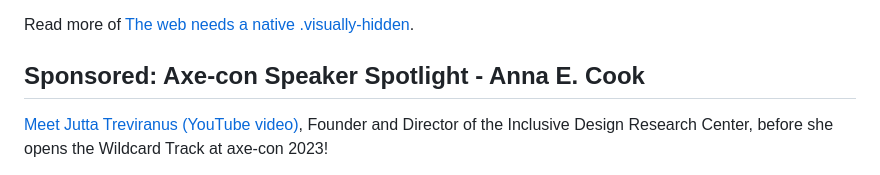
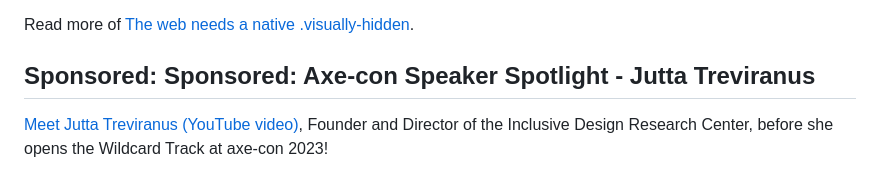
Before and after one commit to davidakennedy/a11yweekly.com, a Markdown page: _src/issues/334.md, the part around the change. Drawn GitHub-style.

Commit message:
Update sponsor headline in 334

```diff
--- a/_src/issues/334.md
+++ b/_src/issues/334.md
@@ -9,7 +9,7 @@ date: 2023-03-06T08:00:08+00:00
 
 Read more of [The web needs a native .visually-hidden](https://benmyers.dev/blog/native-visually-hidden/).
 
-## Sponsored: Axe-con Speaker Spotlight - Anna E. Cook
+## Sponsored: Sponsored: Axe-con Speaker Spotlight - Jutta Treviranus
 
 [Meet Jutta Treviranus (YouTube video)](https://youtu.be/eqvSUGW3NvE), Founder and Director of the Inclusive Design Research Center, before she opens the Wildcard Track at axe-con 2023!
 
```
